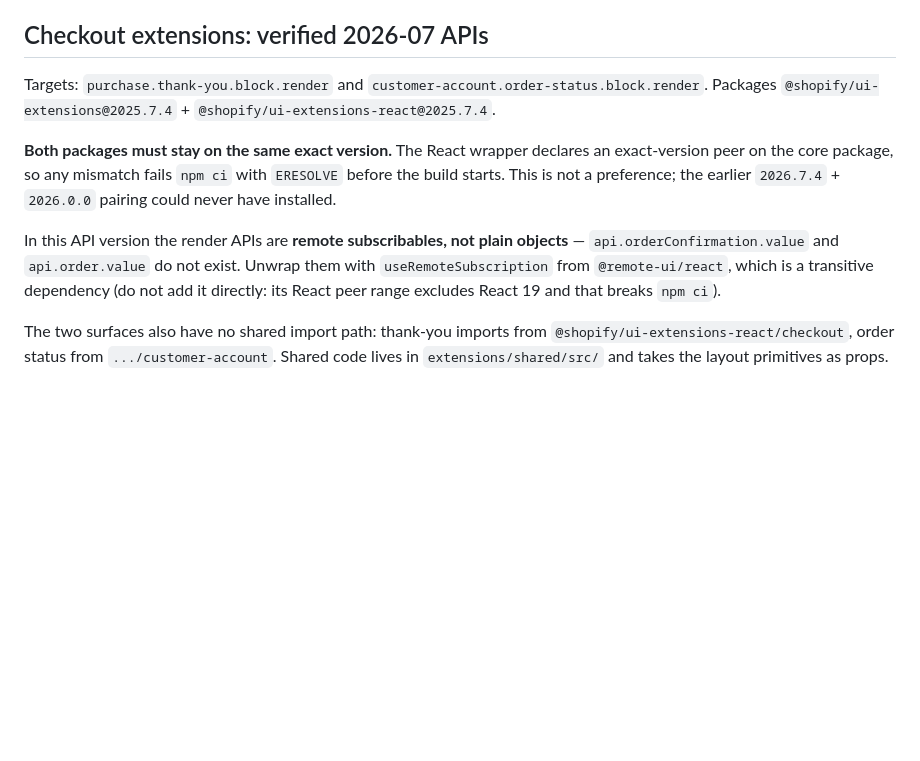
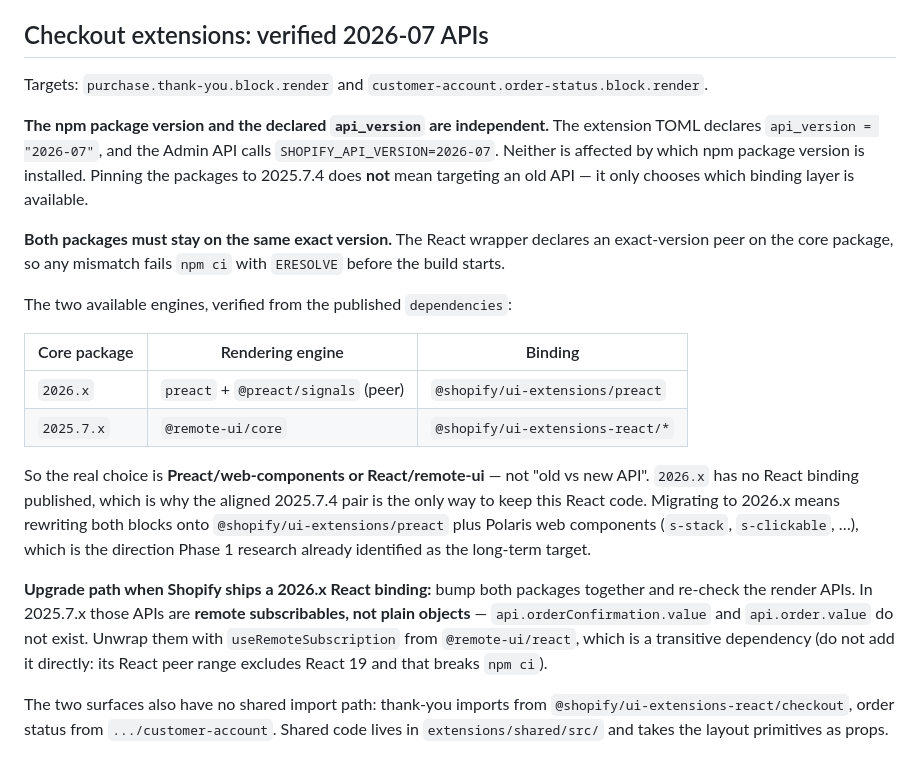
Before and after one commit to bishnusingh698-pixel/sourcetrac, a Markdown page: AGENTS.md, the part around the change. Drawn GitHub-style; blank space fills up the shorter version.

Commit message:
Explain that npm package version and api_version are independent
Records why 2025.7.4 does not mean targeting an old API, which the docs
previously implied and which is easy to misread as a deprecation risk.

The core package's published dependencies decide the binding: 2026.x peers on
preact and ships a Preact binding, 2025.7.x depends on @remote-ui/core and
ships the React binding this code uses. 2026.x has no published React
binding, so the aligned 2025.7.4 pair is the only option without rewriting
both blocks.

Co-authored-by: openhands <openhands@all-hands.dev>

```diff
--- a/AGENTS.md
+++ b/AGENTS.md
@@ -146,19 +146,38 @@ Source: `node_modules/@shopify/shopify-app-react-router/dist/esm/server/authenti
 ## Checkout extensions: verified 2026-07 APIs
 
 Targets: `purchase.thank-you.block.render` and
-`customer-account.order-status.block.render`. Packages
-`@shopify/ui-extensions@2025.7.4` + `@shopify/ui-extensions-react@2025.7.4`.
+`customer-account.order-status.block.render`.
+
+**The npm package version and the declared `api_version` are independent.** The
+extension TOML declares `api_version = "2026-07"`, and the Admin API calls
+`SHOPIFY_API_VERSION=2026-07`. Neither is affected by which npm package version
+is installed. Pinning the packages to 2025.7.4 does **not** mean targeting an old
+API — it only chooses which binding layer is available.
 
 **Both packages must stay on the same exact version.** The React wrapper declares
 an exact-version peer on the core package, so any mismatch fails `npm ci` with
-`ERESOLVE` before the build starts. This is not a preference; the earlier
-`2026.7.4` + `2026.0.0` pairing could never have installed.
+`ERESOLVE` before the build starts.
 
-In this API version the render APIs are **remote subscribables, not plain
-objects** — `api.orderConfirmation.value` and `api.order.value` do not exist.
-Unwrap them with `useRemoteSubscription` from `@remote-ui/react`, which is a
-transitive dependency (do not add it directly: its React peer range excludes
-React 19 and that breaks `npm ci`).
+The two available engines, verified from the published `dependencies`:
+
+| Core package | Rendering engine | Binding |
+|---|---|---|
+| `2026.x` | `preact` + `@preact/signals` (peer) | `@shopify/ui-extensions/preact` |
+| `2025.7.x` | `@remote-ui/core` | `@shopify/ui-extensions-react/*` |
+
+So the real choice is **Preact/web-components or React/remote-ui** — not "old vs
+new API". `2026.x` has no React binding published, which is why the aligned
+2025.7.4 pair is the only way to keep this React code. Migrating to 2026.x means
+rewriting both blocks onto `@shopify/ui-extensions/preact` plus Polaris web
+components (`s-stack`, `s-clickable`, …), which is the direction Phase 1 research
+already identified as the long-term target.
+
+**Upgrade path when Shopify ships a 2026.x React binding:** bump both packages
+together and re-check the render APIs. In 2025.7.x those APIs are **remote
+subscribables, not plain objects** — `api.orderConfirmation.value` and
+`api.order.value` do not exist. Unwrap them with `useRemoteSubscription` from
+`@remote-ui/react`, which is a transitive dependency (do not add it directly: its
+React peer range excludes React 19 and that breaks `npm ci`).
 
 The two surfaces also have no shared import path: thank-you imports from
 `@shopify/ui-extensions-react/checkout`, order status from
```
Also changed, not shown: docs/08-render-setup.md (+8 -0 lines).
